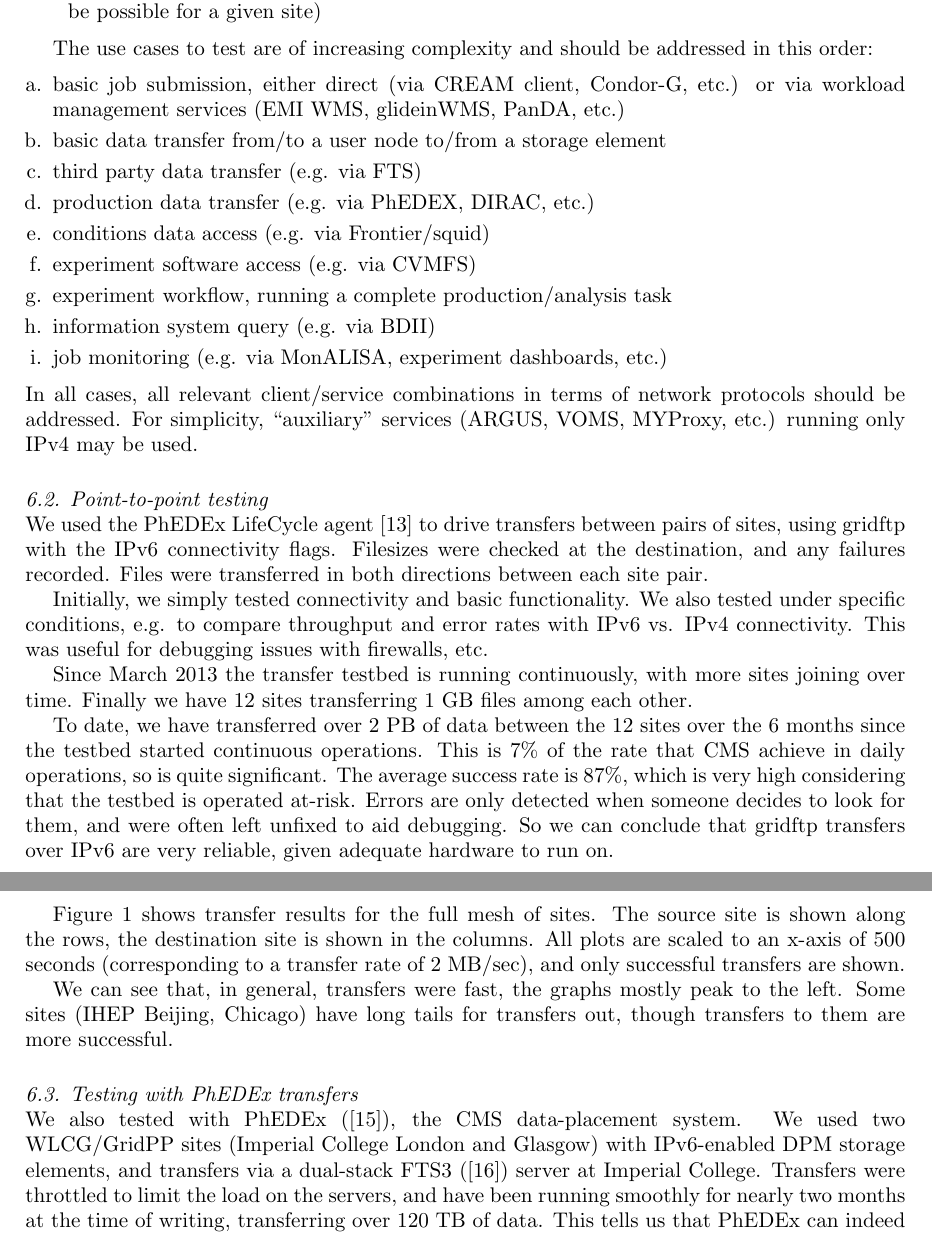
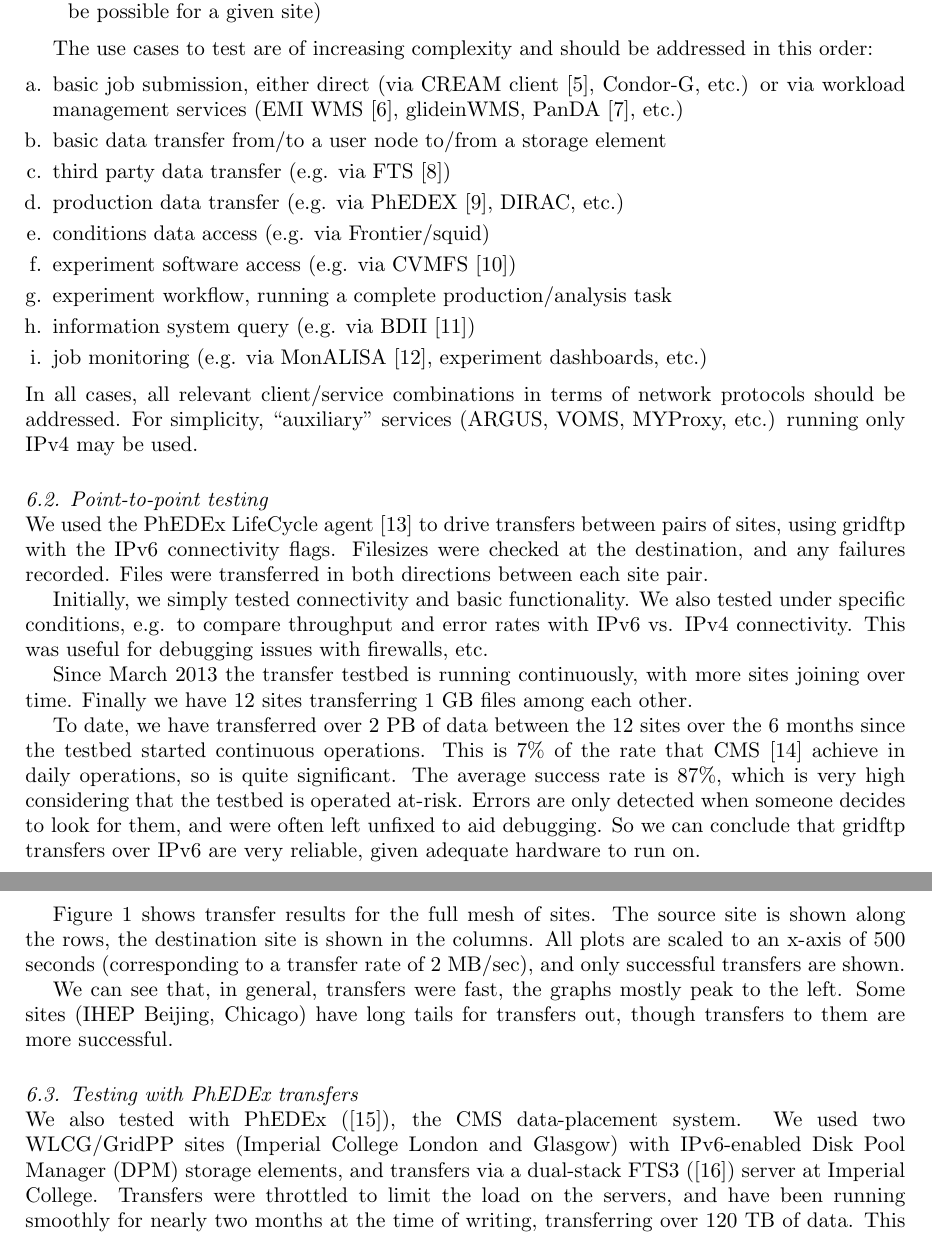
Before and after one commit to prelz/hepix_ipv6, a LaTeX document (chep2013_paper/chep2013_hepix_ipv6_paper.tex, which reads chep2013_paper/section-5-ipv6-testing-and-results.tex): two parts of pages 5 and 6 of 8, joined at a grey line, cut so that both start at the same text. Compiled offline with pdfLaTeX.

Commit message:
changes after CHEP2013 review

```diff
--- a/chep2013_paper/section-5-ipv6-testing-and-results.tex
+++ b/chep2013_paper/section-5-ipv6-testing-and-results.tex
@@ -24,15 +24,15 @@
 
 The use cases to test are of increasing complexity and should be addressed in this order:
 \begin{enumerate}[a.]
-\item basic job submission, either direct (via CREAM client, Condor-G, etc.) or via workload management services (EMI WMS, glideinWMS, PanDA, etc.)
+\item basic job submission, either direct (via CREAM client \cite{cream}, Condor-G, etc.) or via workload management services (EMI WMS \cite{wms}, glideinWMS, PanDA \cite{panda}, etc.)
 \item basic data transfer from/to a user node to/from a storage element
-\item third party data transfer (e.g. via FTS)
-\item production data transfer (e.g. via PhEDEX, DIRAC, etc.)
+\item third party data transfer (e.g. via FTS \cite{fts})
+\item production data transfer (e.g. via PhEDEX \cite{phedgen}, DIRAC, etc.)
 \item conditions data access (e.g. via Frontier/squid)
-\item experiment software access (e.g. via CVMFS)
+\item experiment software access (e.g. via CVMFS \cite{cvmfs})
 \item experiment workflow, running a complete production/analysis task
-\item information system query (e.g. via BDII)
-\item job monitoring (e.g. via MonALISA, experiment dashboards, etc.)
+\item information system query (e.g. via BDII \cite{bdii})
+\item job monitoring (e.g. via MonALISA \cite{monalisa}, experiment dashboards, etc.)
 \end{enumerate}
 In all cases, all relevant client/service combinations in terms of network protocols should be addressed. For simplicity, ``auxiliary'' services (ARGUS, VOMS, MYProxy, etc.) running only IPv4 may be used.
 
@@ -45,7 +45,7 @@
 
 Since March 2013 the transfer testbed is running continuously, with more sites joining over time. Finally we have 12 sites transferring 1 GB files among each other.
 
-To date, we have transferred over 2 PB of data between the 12 sites over the 6 months since the testbed started continuous operations. This is 7\% of the rate that CMS achieve in daily operations, so is quite significant. The average success rate is 87\%, which is very high considering that the testbed is operated at-risk. Errors are only detected when someone decides to look for them, and were often left unfixed to aid debugging.
+To date, we have transferred over 2 PB of data between the 12 sites over the 6 months since the testbed started continuous operations. This is 7\% of the rate that CMS \cite{cms} achieve in daily operations, so is quite significant. The average success rate is 87\%, which is very high considering that the testbed is operated at-risk. Errors are only detected when someone decides to look for them, and were often left unfixed to aid debugging.
 So we can conclude that gridftp transfers over IPv6 are very reliable, given adequate hardware to run on.
 
 Figure \ref{fig:full-mesh} shows transfer results for the full mesh of sites. The source site is shown along the rows, the destination site is shown in the columns. All plots are scaled to an x-axis of 500 seconds (corresponding to a transfer rate of 2 MB/sec), and only successful transfers are shown.
@@ -53,7 +53,7 @@
 We can see that, in general, transfers were fast, the graphs mostly peak to the left. Some sites (IHEP Beijing, Chicago) have long tails for transfers out, though transfers to them are more successful.
 
 \subsection{Testing with PhEDEx transfers}
-We also tested with PhEDEx (\cite{PhEDEx}), the CMS data-placement system. We used two WLCG/GridPP sites (Imperial College London and Glasgow) with IPv6-enabled DPM storage elements, and transfers via a dual-stack FTS3 (\cite{FTS3}) server at Imperial College. Transfers were throttled to limit the load on the servers, and have been running smoothly for nearly two months at the time of writing, transferring over 120 TB of data. This tells us that PhEDEx can indeed operate to CMS production standards with IPv6-enabled services.
+We also tested with PhEDEx (\cite{PhEDEx}), the CMS data-placement system. We used two WLCG/GridPP sites (Imperial College London and Glasgow) with IPv6-enabled Disk Pool Manager (DPM) storage elements, and transfers via a dual-stack FTS3 (\cite{FTS3}) server at Imperial College. Transfers were throttled to limit the load on the servers, and have been running smoothly for nearly two months at the time of writing, transferring over 120 TB of data. This tells us that PhEDEx can indeed operate to CMS production standards with IPv6-enabled services.
 % Figure \ref{fig:phedex-transfer-volume} shows the accumulated volume of data transferred from mid-August until early October 2013, by which point over 120 TB of data had been transferred with very few errors. This tells us that PhEDEx can indeed operate to CMS production standards with IPv6-enabled services.
 
 % To create this graphic:
```
